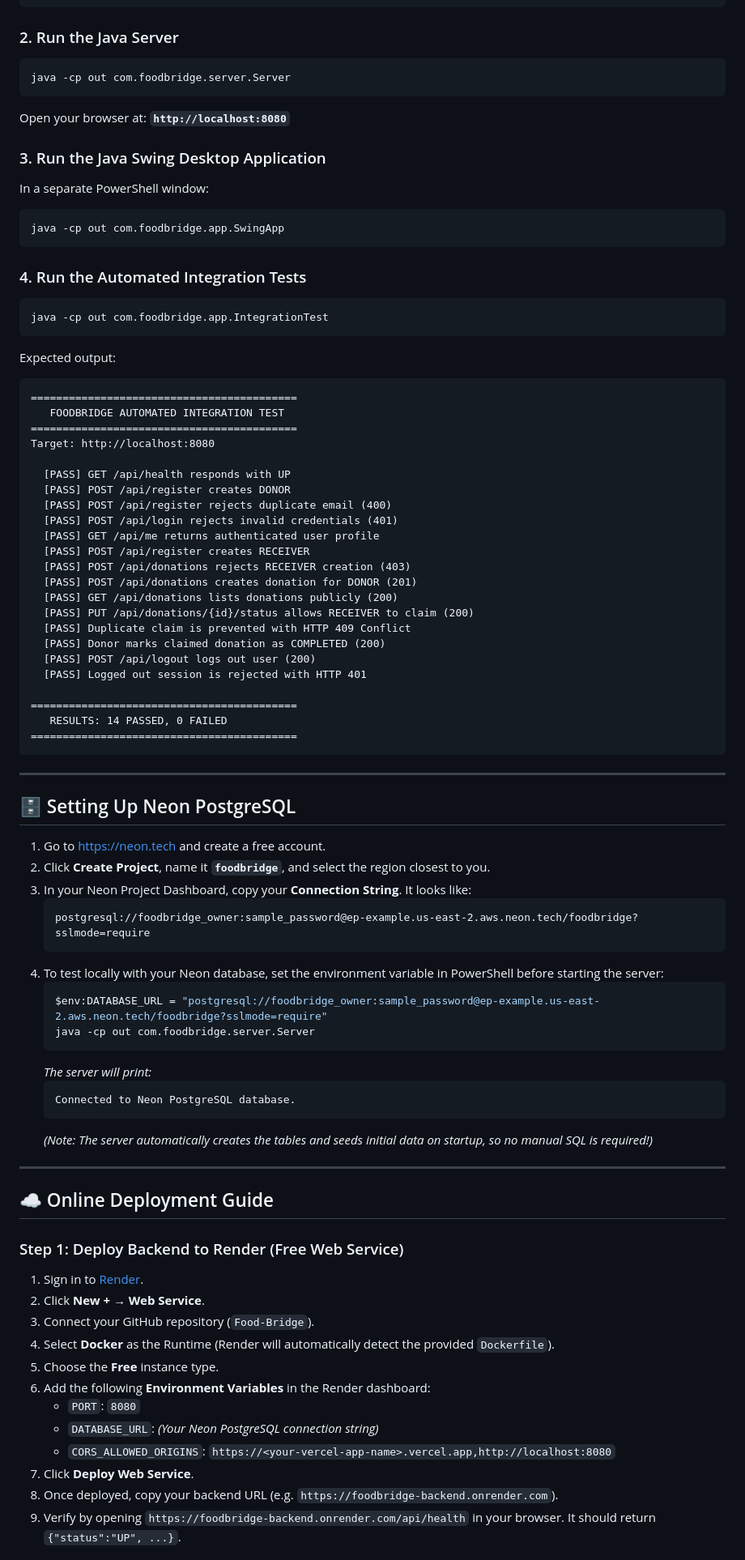
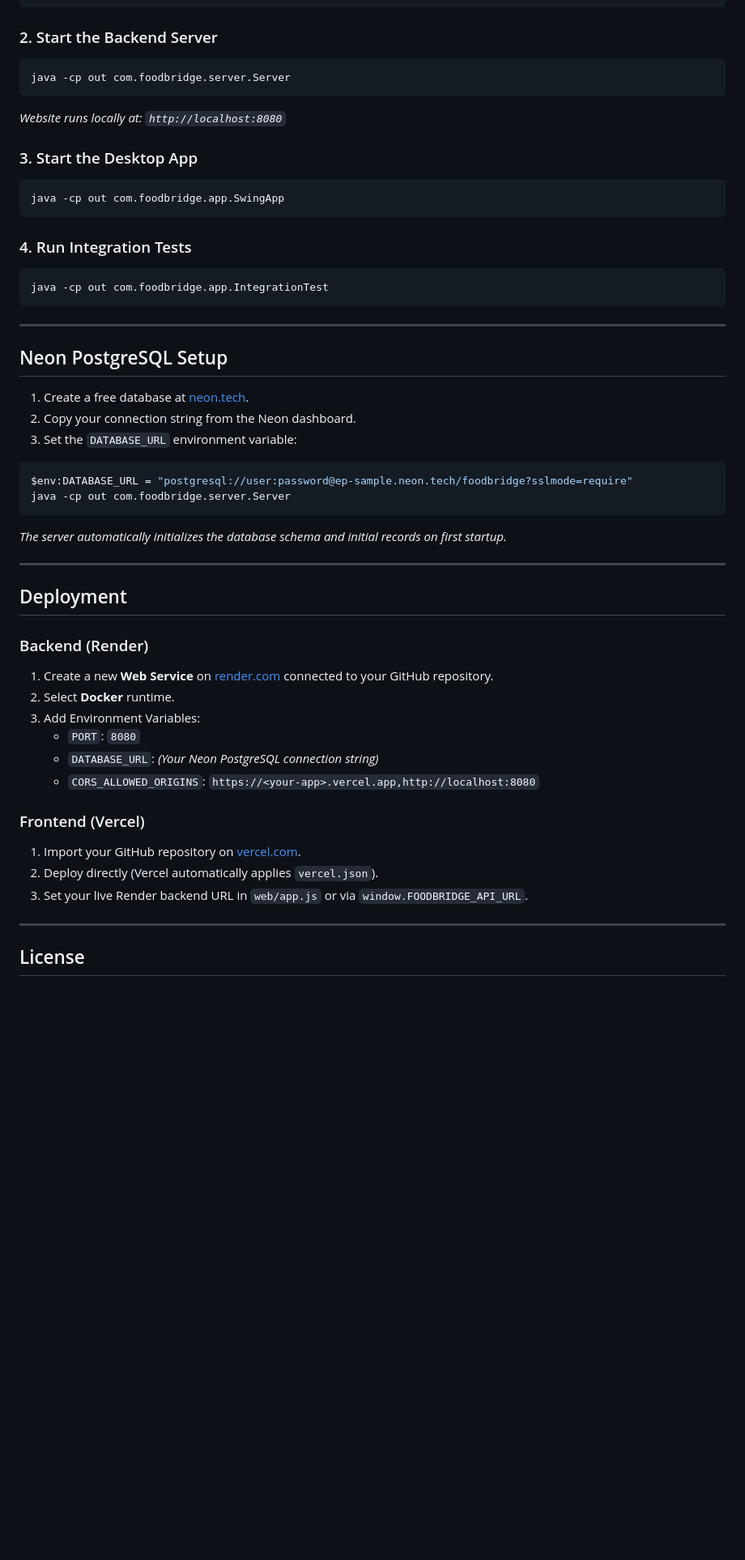
Before and after one commit to abhishek134222-lgtm/Food-Bridge, a Markdown page: README.md, the part around one of its changes. Shown at 81% size. GitHub-like rendering; blank space fills up the shorter version.

Commit message:
docs: streamline README for clarity and conciseness

````diff
--- a/README.md
+++ b/README.md
@@ -90,92 +76,57 @@ Open PowerShell in the project directory:
 javac -d out (Get-ChildItem -Path src -Filter *.java -Recurse | Select-Object -ExpandProperty FullName)
 ```
 
-### 2. Run the Java Server
+### 2. Start the Backend Server
 
 ```powershell
 java -cp out com.foodbridge.server.Server
 ```
+*Website runs locally at: `http://localhost:8080`*
 
-Open your browser at: **`http://localhost:8080`**
-
-### 3. Run the Java Swing Desktop Application
-
-In a separate PowerShell window:
+### 3. Start the Desktop App
 
 ```powershell
 java -cp out com.foodbridge.app.SwingApp
 ```
 
-### 4. Run the Automated Integration Tests
+### 4. Run Integration Tests
 
 ```powershell
 java -cp out com.foodbridge.app.IntegrationTest
 ```
 
-Expected output:
-```text
-==========================================
-   FOODBRIDGE AUTOMATED INTEGRATION TEST
-==========================================
-Target: http://localhost:8080
+---
 
-  [PASS] GET /api/health responds with UP
-  [PASS] POST /api/register creates DONOR
-  [PASS] POST /api/register rejects duplicate email (400)
-  [PASS] POST /api/login rejects invalid credentials (401)
-  [PASS] GET /api/me returns authenticated user profile
-  [PASS] POST /api/register creates RECEIVER
-  [PASS] POST /api/donations rejects RECEIVER creation (403)
-  [PASS] POST /api/donations creates donation for DONOR (201)
-  [PASS] GET /api/donations lists donations publicly (200)
-  [PASS] PUT /api/donations/{id}/status allows RECEIVER to claim (200)
-  [PASS] Duplicate claim is prevented with HTTP 409 Conflict
-  [PASS] Donor marks claimed donation as COMPLETED (200)
-  [PASS] POST /api/logout logs out user (200)
-  [PASS] Logged out session is rejected with HTTP 401
+## Neon PostgreSQL Setup
 
-==========================================
-   RESULTS: 14 PASSED, 0 FAILED
-==========================================
+1. Create a free database at [neon.tech](https://neon.tech).
+2. Copy your connection string from the Neon dashboard.
+3. Set the `DATABASE_URL` environment variable:
+
+```powershell
+$env:DATABASE_URL = "postgresql://user:password@ep-sample.neon.tech/foodbridge?sslmode=require"
+java -cp out com.foodbridge.server.Server
 ```
+*The server automatically initializes the database schema and initial records on first startup.*
 
 ---
 
-## 🗄️ Setting Up Neon PostgreSQL
+## Deployment
 
-1. Go to [https://neon.tech](https://neon.tech) and create a free account.
-2. Click **Create Project**, name it **`foodbridge`**, and select the region closest to you.
-3. In your Neon Project Dashboard, copy your **Connection String**. It looks like:
-   ```text
-   postgresql://foodbridge_owner:sample_password@ep-example.us-east-2.aws.neon.tech/foodbridge?sslmode=require
-   ```
-4. To test locally with your Neon database, set the environment variable in PowerShell before starting the server:
-   ```powershell
-   $env:DATABASE_URL = "postgresql://foodbridge_owner:sample_password@ep-example.us-east-2.aws.neon.tech/foodbridge?sslmode=require"
-   java -cp out com.foodbridge.server.Server
-   ```
-   *The server will print:*
-   ```text
-   Connected to Neon PostgreSQL database.
-   ```
-   *(Note: The server automatically creates the tables and seeds initial data on startup, so no manual SQL is required!)*
+### Backend (Render)
+1. Create a new **Web Service** on [render.com](https://render.com) connected to your GitHub repository.
+2. Select **Docker** runtime.
+3. Add Environment Variables:
+   - `PORT`: `8080`
+   - `DATABASE_URL`: *(Your Neon PostgreSQL connection string)*
+   - `CORS_ALLOWED_ORIGINS`: `https://<your-app>.vercel.app,http://localhost:8080`
+
+### Frontend (Vercel)
+1. Import your GitHub repository on [vercel.com](https://vercel.com).
+2. Deploy directly (Vercel automatically applies `vercel.json`).
+3. Set your live Render backend URL in `web/app.js` or via `window.FOODBRIDGE_API_URL`.
 
 ---
 
-## ☁️ Online Deployment Guide
+## License
 
-### Step 1: Deploy Backend to Render (Free Web Service)
-
-1. Sign in to [Render](https://render.com/).
-2. Click **New +** → **Web Service**.
-3. Connect your GitHub repository (`Food-Bridge`).
-4. Select **Docker** as the Runtime (Render will automatically detect the provided `Dockerfile`).
-5. Choose the **Free** instance type.
-6. Add the following **Environment Variables** in the Render dashboard:
-   - `PORT`: `8080`
-   - `DATABASE_URL`: *(Your Neon PostgreSQL connection string)*
-   - `CORS_ALLOWED_ORIGINS`: `https://<your-vercel-app-name>.vercel.app,http://localhost:8080`
-7. Click **Deploy Web Service**.
-8. Once deployed, copy your backend URL (e.g. `https://foodbridge-backend.onrender.com`).
-9. Verify by opening `https://foodbridge-backend.onrender.com/api/health` in your browser. It should return `{"status":"UP", ...}`.
-
````
Also changed, not shown: other parts of README.md (+49 -99 lines).
